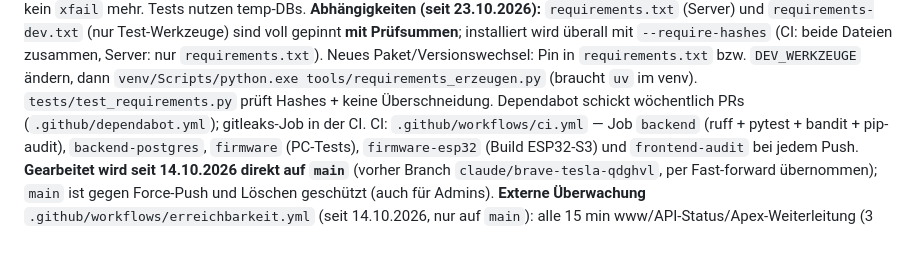
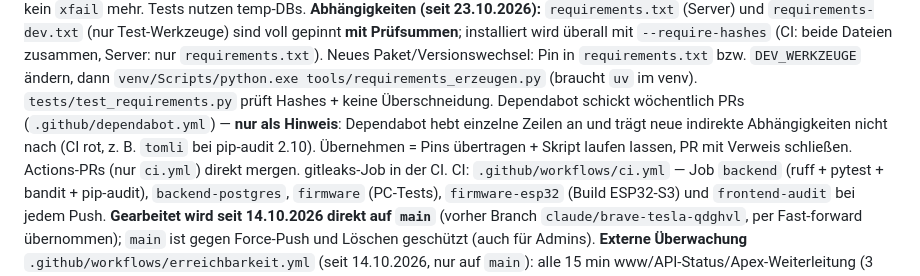
Before and after one commit to starvolution-lgtm/openmyconet, a Markdown page: openmyconet_server/CLAUDE.md, the part around the change. Drawn GitHub-style; blank space fills up the shorter version.

Commit message:
CLAUDE.md: Dependabot-PRs fuer pip nur als Hinweis, Uebernahme per Skript
Co-Authored-By: Claude Opus 5.5 <noreply@anthropic.com>

```diff
--- a/openmyconet_server/CLAUDE.md
+++ b/openmyconet_server/CLAUDE.md
@@ -100,7 +100,10 @@ Suite ist grün, kein `xfail` mehr. Tests nutzen temp-DBs.
 Paket/Versionswechsel: Pin in `requirements.txt` bzw. `DEV_WERKZEUGE` ändern, dann
 `venv/Scripts/python.exe tools/requirements_erzeugen.py` (braucht `uv` im venv).
 `tests/test_requirements.py` prüft Hashes + keine Überschneidung. Dependabot schickt
-wöchentlich PRs (`.github/dependabot.yml`); gitleaks-Job in der CI.
+wöchentlich PRs (`.github/dependabot.yml`) — **nur als Hinweis**: Dependabot hebt einzelne
+Zeilen an und trägt neue indirekte Abhängigkeiten nicht nach (CI rot, z. B. `tomli` bei
+pip-audit 2.10). Übernehmen = Pins übertragen + Skript laufen lassen, PR mit Verweis
+schließen. Actions-PRs (nur `ci.yml`) direkt mergen. gitleaks-Job in der CI.
 CI: `.github/workflows/ci.yml` — Job `backend` (ruff + pytest + bandit + pip-audit),
 `backend-postgres`, `firmware` (PC-Tests), `firmware-esp32` (Build ESP32-S3) und
 `frontend-audit` bei jedem Push. **Gearbeitet wird seit
```
